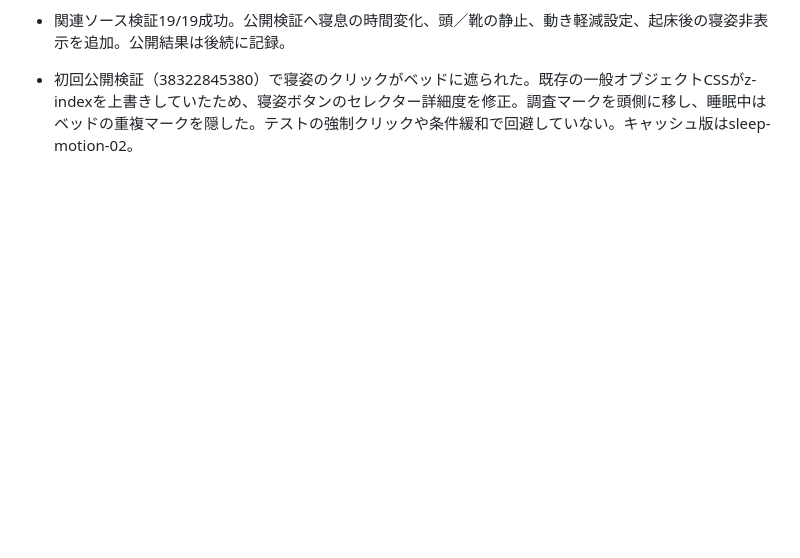
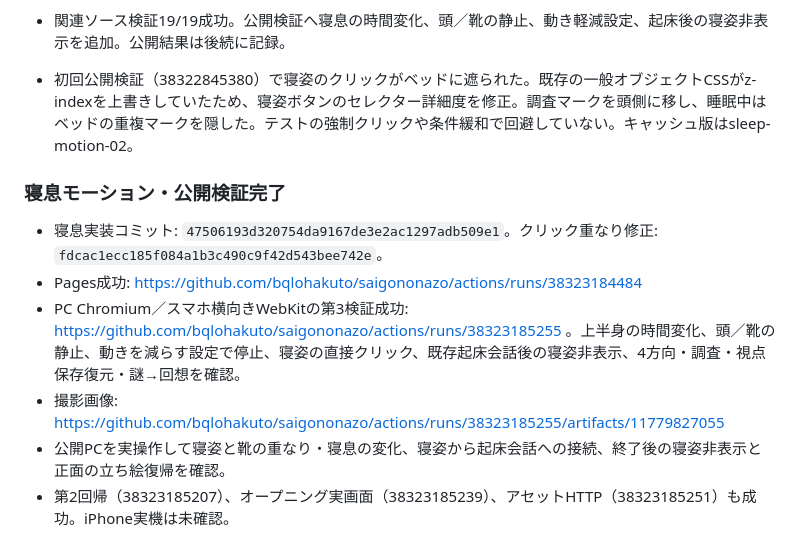
Before and after one commit to bqlohakuto/saigononazo, a Markdown page: docs/WORK_HANDOFF.md, the part around the change. Rendered like a GitHub page; blank space fills up the shorter version.

Commit message:
眠るハナの動作とPC・横向き公開検証結果を引き継ぐ

```diff
--- a/docs/WORK_HANDOFF.md
+++ b/docs/WORK_HANDOFF.md
@@ -314,3 +314,12 @@
 - 関連ソース検証19/19成功。公開検証へ寝息の時間変化、頭／靴の静止、動き軽減設定、起床後の寝姿非表示を追加。公開結果は後続に記録。
 
 - 初回公開検証（38322845380）で寝姿のクリックがベッドに遮られた。既存の一般オブジェクトCSSがz-indexを上書きしていたため、寝姿ボタンのセレクター詳細度を修正。調査マークを頭側に移し、睡眠中はベッドの重複マークを隠した。テストの強制クリックや条件緩和で回避していない。キャッシュ版はsleep-motion-02。
+
+### 寝息モーション・公開検証完了
+
+- 寝息実装コミット: `47506193d320754da9167de3e2ac1297adb509e1`。クリック重なり修正: `fdcac1ecc185f084a1b3c490c9f42d543bee742e`。
+- Pages成功: https://github.com/bqlohakuto/saigononazo/actions/runs/38323184484
+- PC Chromium／スマホ横向きWebKitの第3検証成功: https://github.com/bqlohakuto/saigononazo/actions/runs/38323185255 。上半身の時間変化、頭／靴の静止、動きを減らす設定で停止、寝姿の直接クリック、既存起床会話後の寝姿非表示、4方向・調査・視点保存復元・謎→回想を確認。
+- 撮影画像: https://github.com/bqlohakuto/saigononazo/actions/runs/38323185255/artifacts/11779827055
+- 公開PCを実操作して寝姿と靴の重なり・寝息の変化、寝姿から起床会話への接続、終了後の寝姿非表示と正面の立ち絵復帰を確認。
+- 第2回帰（38323185207）、オープニング実画面（38323185239）、アセットHTTP（38323185251）も成功。iPhone実機は未確認。
```
